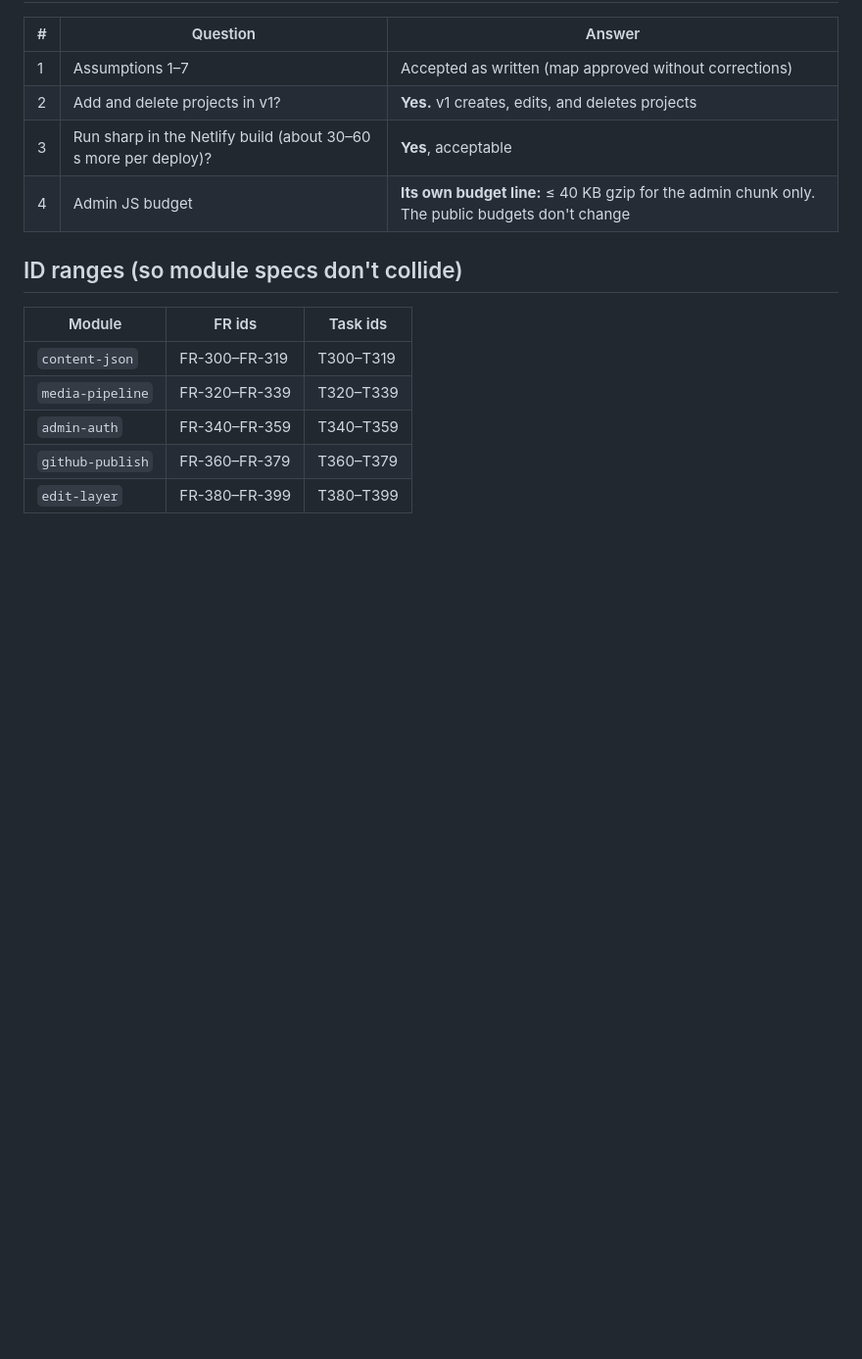
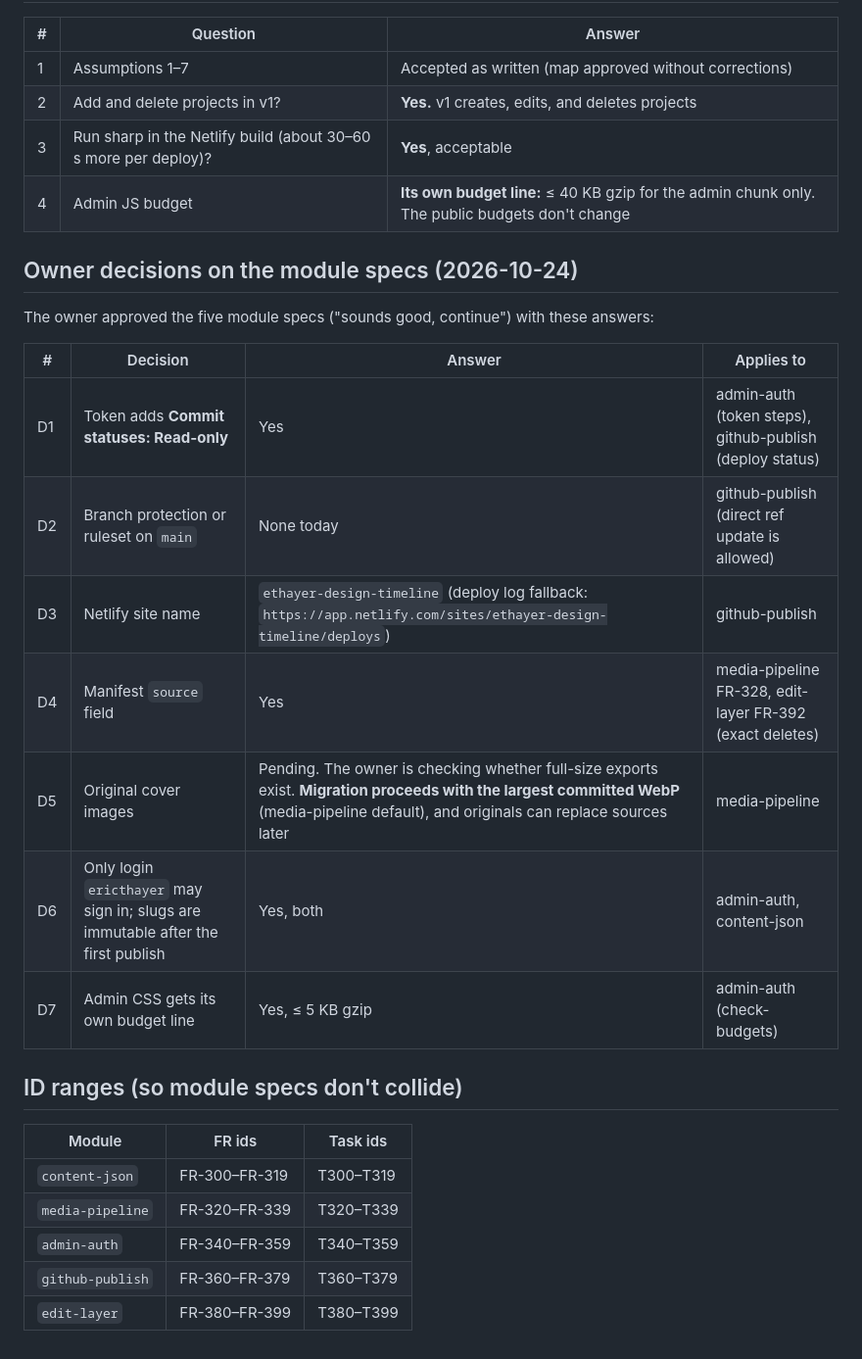
Before and after one commit to ericthayer/ethayer-design-timeline, a Markdown page: specs/004-admin-editing/capability-map.md, the part around the change. Shown at 98% size. Rendered like a GitHub page; blank space fills up the shorter version.

Commit message:
docs(004): record owner decisions D1–D7 on the module specs
Co-Authored-By: Claude Opus 5.5 <noreply@anthropic.com>
Claude-Session: https://claude.ai/code/session_01PRbCM6UHjh4d3JWGHgNdPM

```diff
--- a/specs/004-admin-editing/capability-map.md
+++ b/specs/004-admin-editing/capability-map.md
@@ -58,6 +58,20 @@ Each module then gets its own spec → plan → tasks under this folder (`spec-<
 | 3 | Run sharp in the Netlify build (about 30–60 s more per deploy)? | **Yes**, acceptable |
 | 4 | Admin JS budget | **Its own budget line:** ≤ 40 KB gzip for the admin chunk only. The public budgets don't change |
 
+## Owner decisions on the module specs (2026-10-24)
+
+The owner approved the five module specs ("sounds good, continue") with these answers:
+
+| # | Decision | Answer | Applies to |
+| --- | --- | --- | --- |
+| D1 | Token adds **Commit statuses: Read-only** | Yes | admin-auth (token steps), github-publish (deploy status) |
+| D2 | Branch protection or ruleset on `main` | None today | github-publish (direct ref update is allowed) |
+| D3 | Netlify site name | `ethayer-design-timeline` (deploy log fallback: `https://app.netlify.com/sites/ethayer-design-timeline/deploys`) | github-publish |
+| D4 | Manifest `source` field | Yes | media-pipeline FR-328, edit-layer FR-392 (exact deletes) |
+| D5 | Original cover images | Pending. The owner is checking whether full-size exports exist. **Migration proceeds with the largest committed WebP** (media-pipeline default), and originals can replace sources later | media-pipeline |
+| D6 | Only login `ericthayer` may sign in; slugs are immutable after the first publish | Yes, both | admin-auth, content-json |
+| D7 | Admin CSS gets its own budget line | Yes, ≤ 5 KB gzip | admin-auth (check-budgets) |
+
 ## ID ranges (so module specs don't collide)
 
 | Module | FR ids | Task ids |
```
